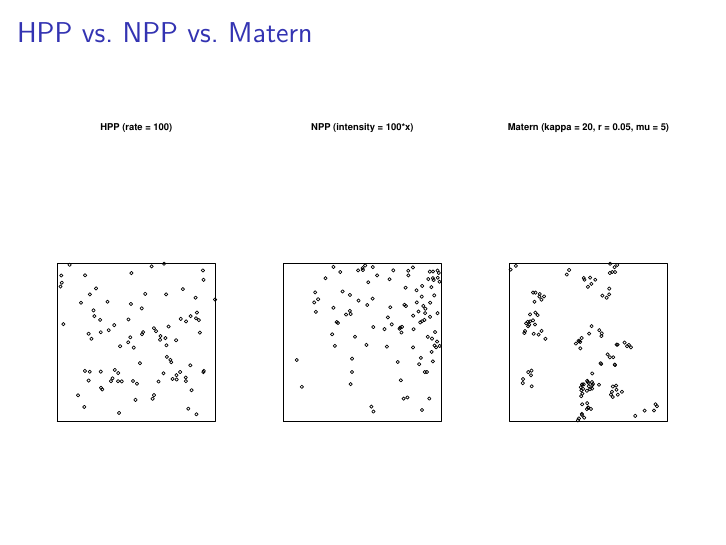
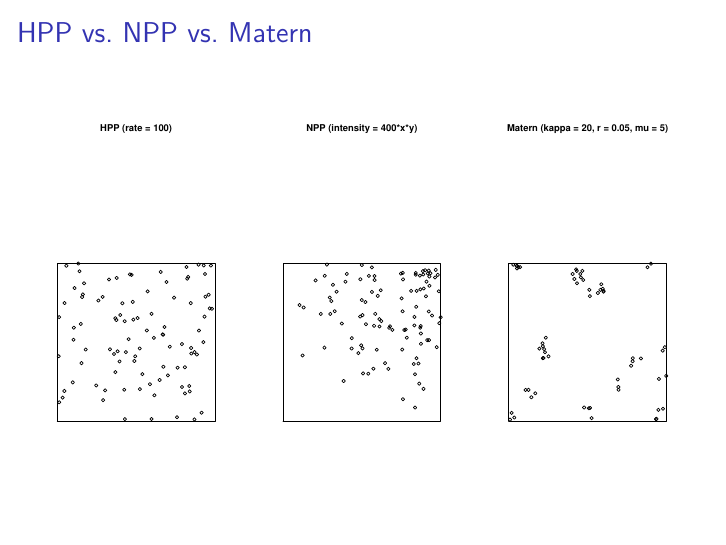
Before and after one commit to franceslinyc/Hawkes-Process-2021, an R Markdown document (analysis/Lin_Presentation.Rmd): page 4 of 7. The pictures show the output file analysis/Lin_Presentation.pdf that the author committed with the source.

Commit message:
Change plot title for HPP

````diff
--- a/analysis/Lin_Presentation.Rmd
+++ b/analysis/Lin_Presentation.Rmd
@@ -25,7 +25,7 @@ library(here)
 ```{r}
 par(mfrow=c(1, 3))
 plot(rpoispp(lambda = 100, win=square(1)),main = "HPP (rate = 100)") #plot_2D_HPP
-plot(rpoispp(lambda = function(x, y) 400*x*y, win=square(1)), main = "NPP (intensity = 100*x)") #plot_2D_NPP
+plot(rpoispp(lambda = function(x, y) 400*x*y, win=square(1)), main = "NPP (intensity = 400*x*y)") #plot_2D_NPP
 plot(rMatClust(kappa = 20, r = 0.05, mu = 5), main = "Matern (kappa = 20, r = 0.05, mu = 5)") #plot_2D_Matern
 ```
 
````
Also changed, not shown: analysis/Lin_Presentation.pdf.
